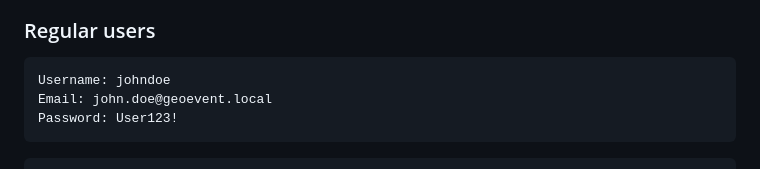
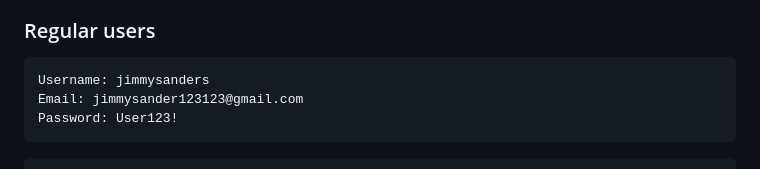
Before and after one commit to thebannana/GeoEvent, a Markdown page: README.md, the part around the change. Drawn GitHub-style.

````diff
--- a/README.md
+++ b/README.md
@@ -85,8 +85,8 @@ This account can be used to test administration, event management, reports, user
 ### Regular users
 
 ```text
-Username: johndoe
-Email: john.doe@geoevent.local
+Username: jimmysanders
+Email: jimmysander123123@gmail.com
 Password: User123!
 ```
 
````
